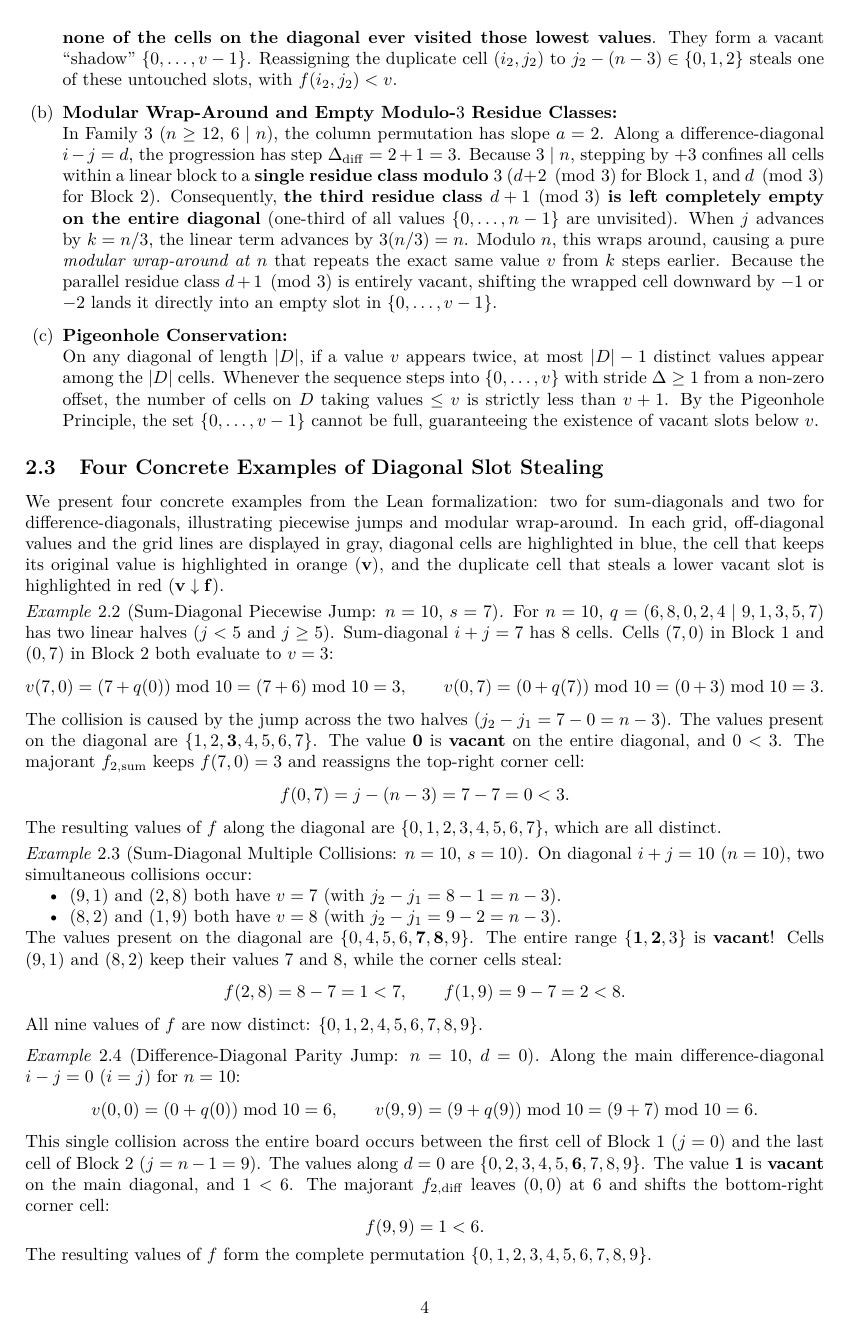
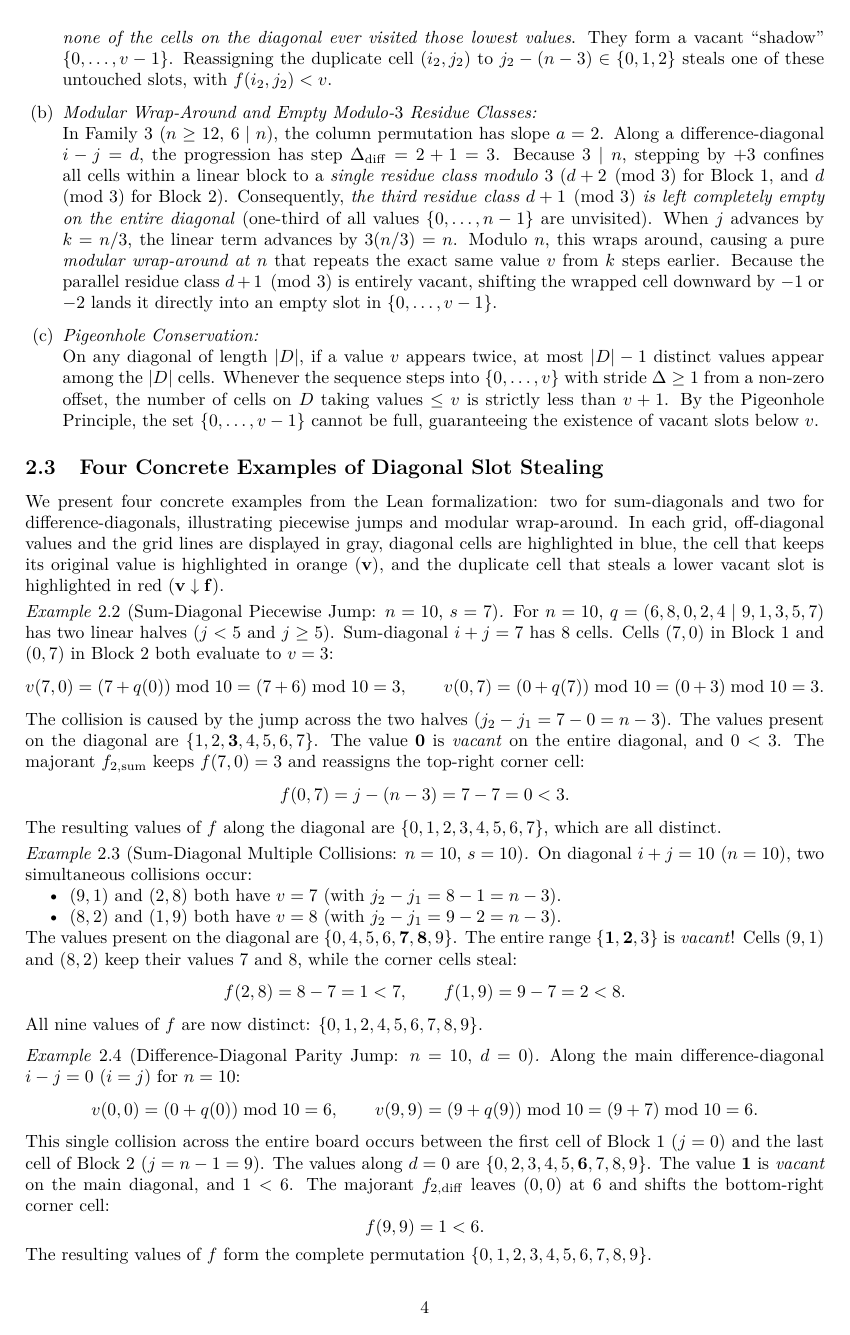
Before and after one commit to NofanTasi/incremental-nc-coins-problem, a LaTeX paper (doc/tex/paper.tex): page 4 of 6. The pictures show the PDF file doc/pdf/paper.pdf that the author committed with the source.

```diff
--- a/doc/tex/paper.tex
+++ b/doc/tex/paper.tex
@@ -586,48 +604,80 @@
 
 \subsection{Geometric Interpretation: Why Vacant Lower Slots Always Exist}
 
-Along a diagonal $D$, the board values $v(i,j)$ are \emph{almost} distinct, except for a small number of collision pairs $(i_1, j_1), (i_2, j_2) \in D$ where $v(i_1, j_1) = v(i_2, j_2) = v$.
-To satisfy Lemma~\ref{lem:inj-maj}, one of the two cells keeps its value $f(i_1, j_1) = v$, while the duplicate cell is reassigned to a strictly smaller value $f(i_2, j_2) < v$ that does not appear anywhere else along $D$.
+Along a diagonal $D$, the board values $v(i,j)$ are \emph{almost} distinct, except for a small
+number of collision pairs $(i_1, j_1), (i_2, j_2) \in D$ where $v(i_1, j_1) = v(i_2, j_2) = v$.
+To satisfy Lemma~\ref{lem:inj-maj}, one of the two cells keeps its value $f(i_1, j_1) = v$,
+while the duplicate cell is reassigned to a strictly smaller value $f(i_2, j_2) < v$ that does
+not appear anywhere else along $D$.
 The reassigned cell \emph{steals} a slot in $\{0, \dots, v - 1\}$ that was left vacant on $D$.
 
 \vspace{8pt}
 
 A natural and fundamental question arises:
 \begin{quote}
-\emph{Why precisely is there always guaranteed to be an unoccupied value strictly less than $v$ available to be stolen?}
+\emph{Why precisely is there always guaranteed to be an unoccupied value strictly less than $v$
+available to be stolen?}
 \end{quote}
 
-The existence of such vacant lower slots is not accidental; it is guaranteed by the arithmetic and geometric structure of the column permutation $q(j)$:
+The existence of such vacant lower slots is not accidental; it is guaranteed by the arithmetic
+and geometric structure of the column permutation $q(j)$:
 
 \begin{enumerate}[label=(\alph*), leftmargin=*]
-  \item \textbf{Elevated Baselines and Block Jumps (The Vacant Lower Shadow):}\\
-  Stepping along a diagonal changes $j$ by $+1$, and changes $i$ by $-1$ (along $i + j = s$) or $+1$ (along $i - j = d$). Within a linear block $q(j) = a \cdot j + b$, the unreduced value expression advances with constant slope:
+  \item \emph{Elevated Baselines and Block Jumps (The Vacant Lower Shadow):}\\
+  Stepping along a diagonal changes $j$ by $+1$, and changes $i$ by $-1$ (along $i + j = s$) or
+$+1$ (along $i - j = d$). Within a linear block $q(j) = a \cdot j + b$, the unreduced value
+expression advances with constant slope:
   \[
     \Delta_{\mathrm{sum}} = a - 1, \qquad \Delta_{\mathrm{diff}} = a + 1.
   \]
-  In Family 2 ($n \ge 10$ even, $3 \nmid n$), each block has slope $a = 2$, so $\Delta_{\mathrm{sum}} = +1$. Within each half, the sequence is strictly increasing without any internal collisions.
-  The first block ($j_1 < n/2$) covers cells with high row indices $i_1 = s - j_1$, and starts at an elevated baseline $q(j_1) \ge n/2 + 1$. Its values along the diagonal start high above $0$.
-  The second block ($j_2 \ge n/2$) has a parity jump of $+3$ and lower row indices $i_2$, causing it to wrap around $n$ and hit the same value $v$ as cell $(i_1, j_1)$.
-  Crucially, because the diagonal entered the duplicate value $v$ while skipping the lower numbers $\{0, \dots, \text{corner size}-1\}$, \textbf{none of the cells on the diagonal ever visited those lowest values}. They form a vacant ``shadow'' $\{0, \dots, v-1\}$. Reassigning the duplicate cell $(i_2, j_2)$ to $j_2 - (n - 3) \in \{0, 1, 2\}$ steals one of these untouched slots, with $f(i_2, j_2) < v$.
+  In Family 2 ($n \ge 10$ even, $3 \nmid n$), each block has slope $a = 2$, so
+$\Delta_{\mathrm{sum}} = +1$. Within each half, the sequence is strictly increasing without any
+internal collisions.
+  The first block ($j_1 < n/2$) covers cells with high row indices $i_1 = s - j_1$, and starts
+at an elevated baseline $q(j_1) \ge n/2 + 1$. Its values along the diagonal start high above
+$0$.
+  The second block ($j_2 \ge n/2$) has a parity jump of $+3$ and lower row indices $i_2$,
+causing it to wrap around $n$ and hit the same value $v$ as cell $(i_1, j_1)$.
+  Crucially, because the diagonal entered the duplicate value $v$ while skipping the lower
+numbers $\{0, \dots, \text{corner size}-1\}$, \emph{none of the cells on the diagonal ever
+visited those lowest values}. They form a vacant ``shadow'' $\{0, \dots, v-1\}$. Reassigning
+the duplicate cell $(i_2, j_2)$ to $j_2 - (n - 3) \in \{0, 1, 2\}$ steals one of these
+untouched slots, with $f(i_2, j_2) < v$.
 
-  \item \textbf{Modular Wrap-Around and Empty Modulo-$3$ Residue Classes:}\\
-  In Family 3 ($n \ge 12$, $6 \mid n$), the column permutation has slope $a = 2$. Along a difference-diagonal $i - j = d$, the progression has step $\Delta_{\mathrm{diff}} = 2 + 1 = 3$.
-  Because $3 \mid n$, stepping by $+3$ confines all cells within a linear block to a \textbf{single residue class modulo $3$} ($d + 2 \pmod 3$ for Block 1, and $d \pmod 3$ for Block 2).
-  Consequently, \textbf{the third residue class $d + 1 \pmod 3$ is left completely empty on the entire diagonal} (one-third of all values $\{0, \dots, n-1\}$ are unvisited).
+  \item \emph{Modular Wrap-Around and Empty Modulo-$3$ Residue Classes:}\\
+  In Family 3 ($n \ge 12$, $6 \mid n$), the column permutation has slope $a = 2$. Along a
+difference-diagonal $i - j = d$, the progression has step $\Delta_{\mathrm{diff}} = 2 + 1 = 3$.
+  Because $3 \mid n$, stepping by $+3$ confines all cells within a linear block to a
+\emph{single residue class modulo $3$} ($d + 2 \pmod 3$ for Block 1, and $d \pmod 3$ for Block
+2).
+  Consequently, \emph{the third residue class $d + 1 \pmod 3$ is left completely empty on the
+entire diagonal} (one-third of all values $\{0, \dots, n-1\}$ are unvisited).
   When $j$ advances by $k = n/3$, the linear term advances by $3(n/3) = n$.
-  Modulo $n$, this wraps around, causing a pure \emph{modular wrap-around at $n$} that repeats the exact same value $v$ from $k$ steps earlier.
-  Because the parallel residue class $d + 1 \pmod 3$ is entirely vacant, shifting the wrapped cell downward by $-1$ or $-2$ lands it directly into an empty slot in $\{0, \dots, v-1\}$.
+  Modulo $n$, this wraps around, causing a pure \emph{modular wrap-around at $n$} that repeats
+the exact same value $v$ from $k$ steps earlier.
+  Because the parallel residue class $d + 1 \pmod 3$ is entirely vacant, shifting the wrapped
+cell downward by $-1$ or $-2$ lands it directly into an empty slot in $\{0, \dots, v-1\}$.
 
-  \item \textbf{Pigeonhole Conservation:}\\
-  On any diagonal of length $|D|$, if a value $v$ appears twice, at most $|D| - 1$ distinct values appear among the $|D|$ cells. Whenever the sequence steps into $\{0, \dots, v\}$ with stride $\Delta \ge 1$ from a non-zero offset, the number of cells on $D$ taking values $\le v$ is strictly less than $v + 1$. By the Pigeonhole Principle, the set $\{0, \dots, v-1\}$ cannot be full, guaranteeing the existence of vacant slots below $v$.
+  \item \emph{Pigeonhole Conservation:}\\
+  On any diagonal of length $|D|$, if a value $v$ appears twice, at most $|D| - 1$ distinct
+values appear among the $|D|$ cells. Whenever the sequence steps into $\{0, \dots, v\}$ with
+stride $\Delta \ge 1$ from a non-zero offset, the number of cells on $D$ taking values $\le v$
+is strictly less than $v + 1$. By the Pigeonhole Principle, the set $\{0, \dots, v-1\}$ cannot
+be full, guaranteeing the existence of vacant slots below $v$.
 \end{enumerate}
 
 \subsection{Four Concrete Examples of Diagonal Slot Stealing}
 
-We present four concrete examples from the Lean formalization: two for sum-diagonals and two for difference-diagonals, illustrating piecewise jumps and modular wrap-around. In each grid, off-diagonal values and the grid lines are displayed in gray, diagonal cells are highlighted in blue, the cell that keeps its original value is highlighted in orange ($\mathbf{v}$), and the duplicate cell that steals a lower vacant slot is highlighted in red ($\mathbf{v \downarrow f}$).
+We present four concrete examples from the Lean formalization: two for sum-diagonals and two
+for difference-diagonals, illustrating piecewise jumps and modular wrap-around. In each grid,
+off-diagonal values and the grid lines are displayed in gray, diagonal cells are highlighted in
+blue, the cell that keeps its original value is highlighted in orange ($\mathbf{v}$), and the
+duplicate cell that steals a lower vacant slot is highlighted in red ($\mathbf{v \downarrow
+f}$).
 
 \begin{example}[Sum-Diagonal Piecewise Jump: $n = 10$, $s = 7$]
-For $n = 10$, $q = (6, 8, 0, 2, 4 \mid 9, 1, 3, 5, 7)$ has two linear halves ($j < 5$ and $j \ge 5$). Sum-diagonal $i + j = 7$ has 8 cells.
+For $n = 10$, $q = (6, 8, 0, 2, 4 \mid 9, 1, 3, 5, 7)$ has two linear halves ($j < 5$ and $j
+\ge 5$). Sum-diagonal $i + j = 7$ has 8 cells.
 Cells $(7, 0)$ in Block 1 and $(0, 7)$ in Block 2 both evaluate to $v = 3$:
 \[
   v(7, 0) = (7 + q(0)) \bmod 10 = (7 + 6) \bmod 10 = 3, \qquad
@@ -635,12 +685,13 @@
 \]
 The collision is caused by the jump across the two halves ($j_2 - j_1 = 7 - 0 = n - 3$).
 The values present on the diagonal are $\{1, 2, \mathbf{3}, 4, 5, 6, 7\}$.
-The value $\mathbf{0}$ is \textbf{vacant} on the entire diagonal, and $0 < 3$.
+The value $\mathbf{0}$ is \emph{vacant} on the entire diagonal, and $0 < 3$.
 The majorant $f_{2,\mathrm{sum}}$ keeps $f(7, 0) = 3$ and reassigns the top-right corner cell:
 \[
   f(0, 7) = j - (n - 3) = 7 - 7 = 0 < 3.
 \]
-The resulting values of $f$ along the diagonal are $\{0, 1, 2, 3, 4, 5, 6, 7\}$, which are all distinct.
+The resulting values of $f$ along the diagonal are $\{0, 1, 2, 3, 4, 5, 6, 7\}$, which are all
+distinct.
 \end{example}
 
 \begin{example}[Sum-Diagonal Multiple Collisions: $n = 10$, $s = 10$]
@@ -650,7 +701,7 @@
   \item $(8, 2)$ and $(1, 9)$ both have $v = 8$ (with $j_2 - j_1 = 9 - 2 = n - 3$).
 \end{itemize}
 The values present on the diagonal are $\{0, 4, 5, 6, \mathbf{7}, \mathbf{8}, 9\}$.
-The entire range $\{\mathbf{1}, \mathbf{2}, 3\}$ is \textbf{vacant}!
+The entire range $\{\mathbf{1}, \mathbf{2}, 3\}$ is \emph{vacant}!
 Cells $(9, 1)$ and $(8, 2)$ keep their values $7$ and $8$, while the corner cells steal:
 \[
   f(2, 8) = 8 - 7 = 1 < 7, \qquad f(1, 9) = 9 - 7 = 2 < 8.
@@ -991,9 +1044,10 @@
 \[
   v(0, 0) = (0 + q(0)) \bmod 10 = 6, \qquad v(9, 9) = (9 + q(9)) \bmod 10 = (9 + 7) \bmod 10 = 6.
 \]
-This single collision across the entire board occurs between the first cell of Block 1 ($j = 0$) and the last cell of Block 2 ($j = n - 1 = 9$).
+This single collision across the entire board occurs between the first cell of Block 1 ($j =
+0$) and the last cell of Block 2 ($j = n - 1 = 9$).
 The values along $d = 0$ are $\{0, 2, 3, 4, 5, \mathbf{6}, 7, 8, 9\}$.
-The value $\mathbf{1}$ is \textbf{vacant} on the main diagonal, and $1 < 6$.
+The value $\mathbf{1}$ is \emph{vacant} on the main diagonal, and $1 < 6$.
 The majorant $f_{2,\mathrm{diff}}$ leaves $(0, 0)$ at $6$ and shifts the bottom-right corner cell:
 \[
   f(9, 9) = 1 < 6.
@@ -1014,16 +1070,18 @@
   v(5, 9) = (5 + q(9)) \bmod 12 = (5 + 9) \bmod 12 = 14 \bmod 12 = 2 = v(1, 5)!
 \]
 Similarly, at $j = 10$, $v(6, 10) = (6 + 11) \bmod 12 = 17 \bmod 12 = 5 = v(2, 6)!$
-Both collisions are pure \textbf{modular wrap-around at $n$} within the same linear progression.
+Both collisions are pure \emph{modular wrap-around at $n$} within the same linear progression.
 Because the progression has step $+3$, all cells in this block belong to $2 \pmod 3$.
 The boundary cells $(0, 4)$ and $(7, 11)$ have values $0$ and $9$ ($0 \pmod 3$).
-Thus, \textbf{the entire residue class $1 \pmod 3$ ($\{1, 4, 7, 10\}$) is completely vacant on the diagonal!}
+Thus, \emph{the entire residue class $1 \pmod 3$ ($\{1, 4, 7, 10\}$) is completely vacant on
+the diagonal!}
 The majorant $f_{3,\mathrm{diff}}$ shifts the wrapped cells into this empty residue class:
 \[
   f(5, 9) = v(5, 9) - 1 = 2 - 1 = 1 < 2, \qquad
   f(6, 10) = v(6, 10) - 2 = 5 - 2 = 3 < 5.
 \]
-The resulting values of $f$ are $\{0, 1, 2, 3, 5, 8, 9, 11\}$, which are strictly distinct and satisfy $f \le v$.
+The resulting values of $f$ are $\{0, 1, 2, 3, 5, 8, 9, 11\}$, which are strictly distinct and
+satisfy $f \le v$.
 \end{example}
 
 \begin{figure}[htbp]
```
Also changed, not shown: src/haskell/howto.md (added, +4 -0 lines), doc/pdf/paper.pdf, src/julia/readme.md (added), doc/tex/paper.tex (61 more changed lines), 1 other file.
